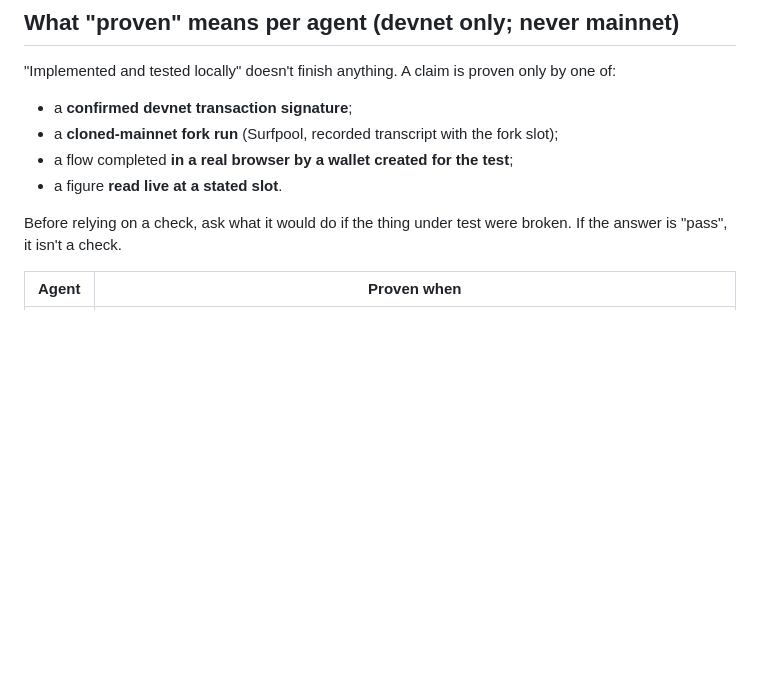
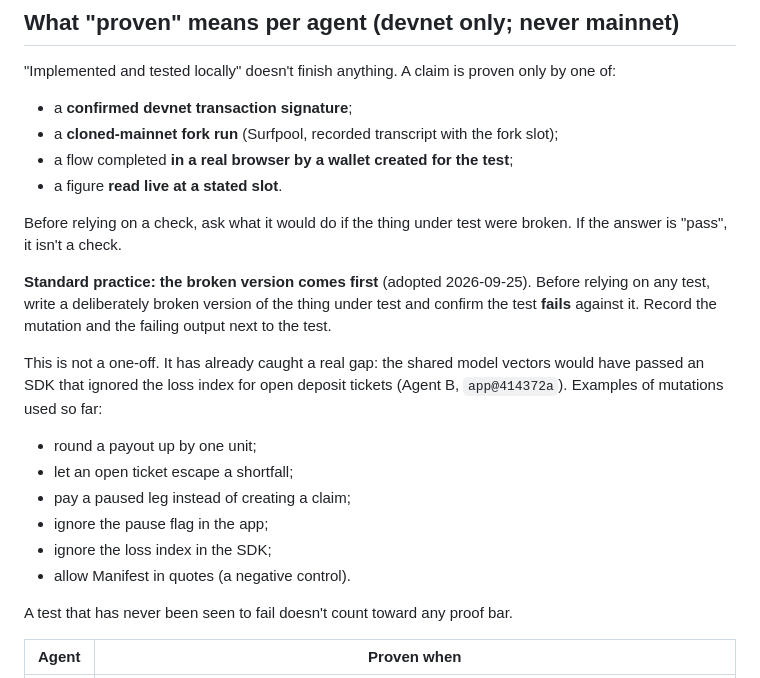
Before and after one commit to Unlisted-Org/unlisted, a Markdown page: docs/specs/00-agent-split.md, the part around the change. GitHub-like rendering; blank space fills up the shorter version.

Commit message:
Spec 00: broken-version-first is standard practice for every check

```diff
--- a/docs/specs/00-agent-split.md
+++ b/docs/specs/00-agent-split.md
@@ -47,6 +47,18 @@ Reports go in `docs/reports/<date>-<agent>-<topic>.md` on the reporting agent's
 
 Before relying on a check, ask what it would do if the thing under test were broken. If the answer is "pass", it isn't a check.
 
+**Standard practice: the broken version comes first** (adopted 2026-09-25). Before relying on any test, write a deliberately broken version of the thing under test and confirm the test **fails** against it. Record the mutation and the failing output next to the test.
+
+This is not a one-off. It has already caught a real gap: the shared model vectors would have passed an SDK that ignored the loss index for open deposit tickets (Agent B, `app@414372a`). Examples of mutations used so far:
+- round a payout up by one unit;
+- let an open ticket escape a shortfall;
+- pay a paused leg instead of creating a claim;
+- ignore the pause flag in the app;
+- ignore the loss index in the SDK;
+- allow Manifest in quotes (a negative control).
+
+A test that has never been seen to fail doesn't count toward any proof bar.
+
 | Agent | Proven when |
 |---|---|
 | **A** | (1) Every issuer scenario in spec 02 (*Fixtures*) runs against the real `basket` program on devnet with the fixture mints, with a confirmed signature for every step recorded in `tests/program/devnet/<scenario>.json`. Pause mid-redemption gets the most coverage: one leg, several legs, seizure while a claim is open, claim settled after resume. (2) The Jupiter CPI path (`ticket_swap_leg`, `settle_leg_usdc`, `convert_listed_leg`) runs on a **cloned-mainnet fork** against real PreStocks mints and live Jupiter routes, proving the account count and CPI depth. (3) The model test vectors reproduce to the unit. |
```
